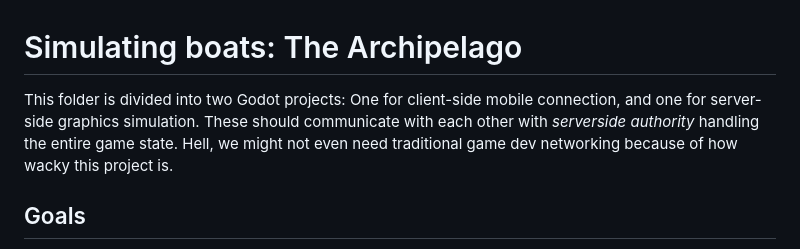
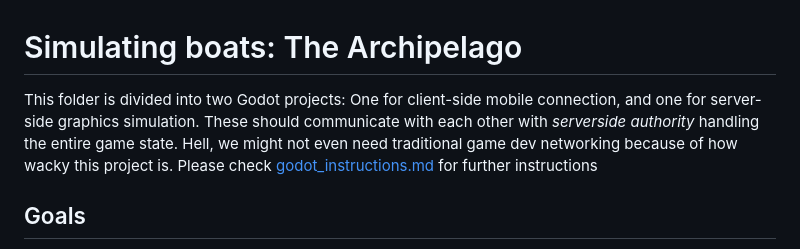
Before and after one commit to the-shipwrights/the-shipyard, a Markdown page: simulation/README.md, the part around the change. Drawn GitHub-style.

```diff
--- a/simulation/README.md
+++ b/simulation/README.md
@@ -1,6 +1,5 @@
 # Simulating boats: The Archipelago
-This folder is divided into two Godot projects: One for client-side mobile connection, and one for server-side graphics simulation. These should communicate with each other with _serverside authority_ handling the entire game state. Hell, we might not even need traditional game dev networking because of how wacky this project is.
-
+This folder is divided into two Godot projects: One for client-side mobile connection, and one for server-side graphics simulation. These should communicate with each other with _serverside authority_ handling the entire game state. Hell, we might not even need traditional game dev networking because of how wacky this project is.  Please check [godot_instructions.md](godot_instructions.md) for further instructions
 
 ## Goals
 - Boats should follow routes
```
Also changed, not shown: simulation/godot_instructions.md (renamed from simulation/server/godot_instructions.md, +4 -0 lines), simulation/mainscene_diagram.png (added), 4 other files.
